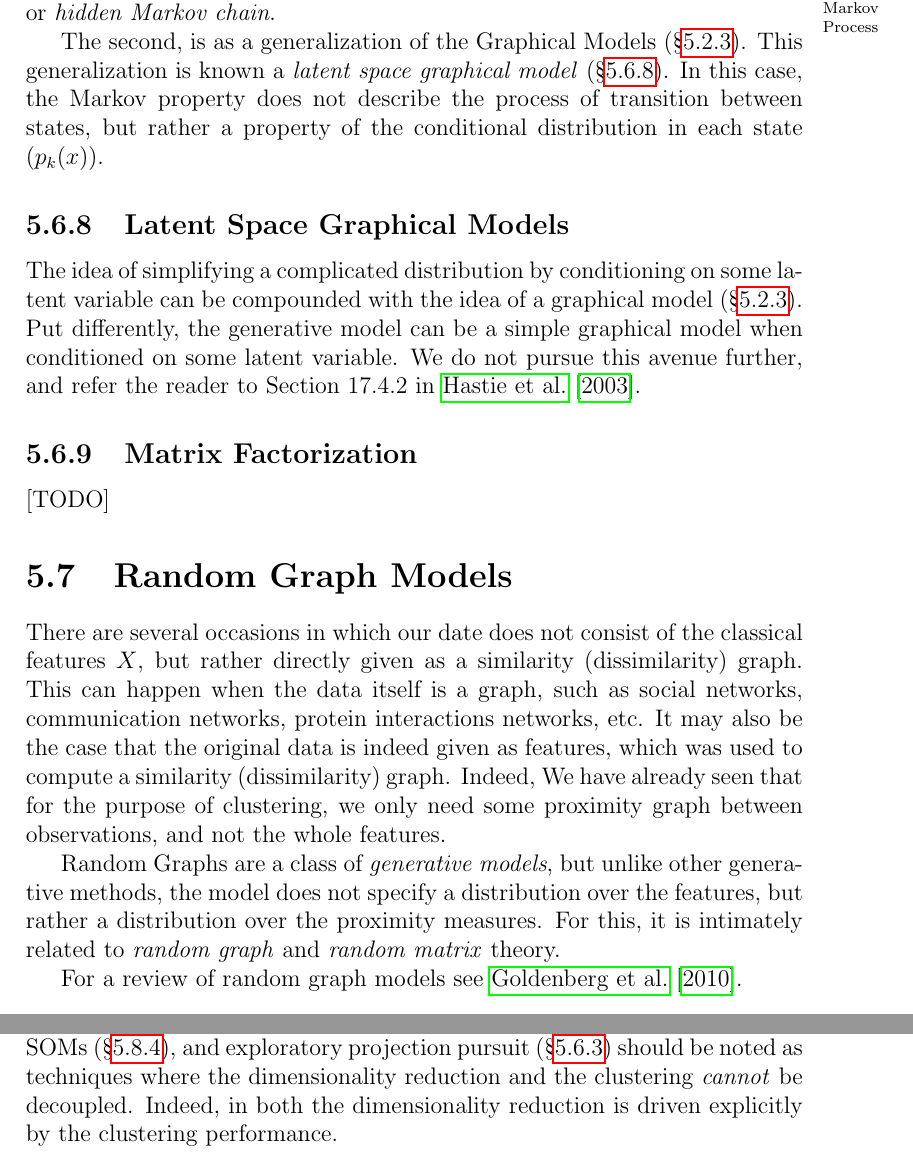
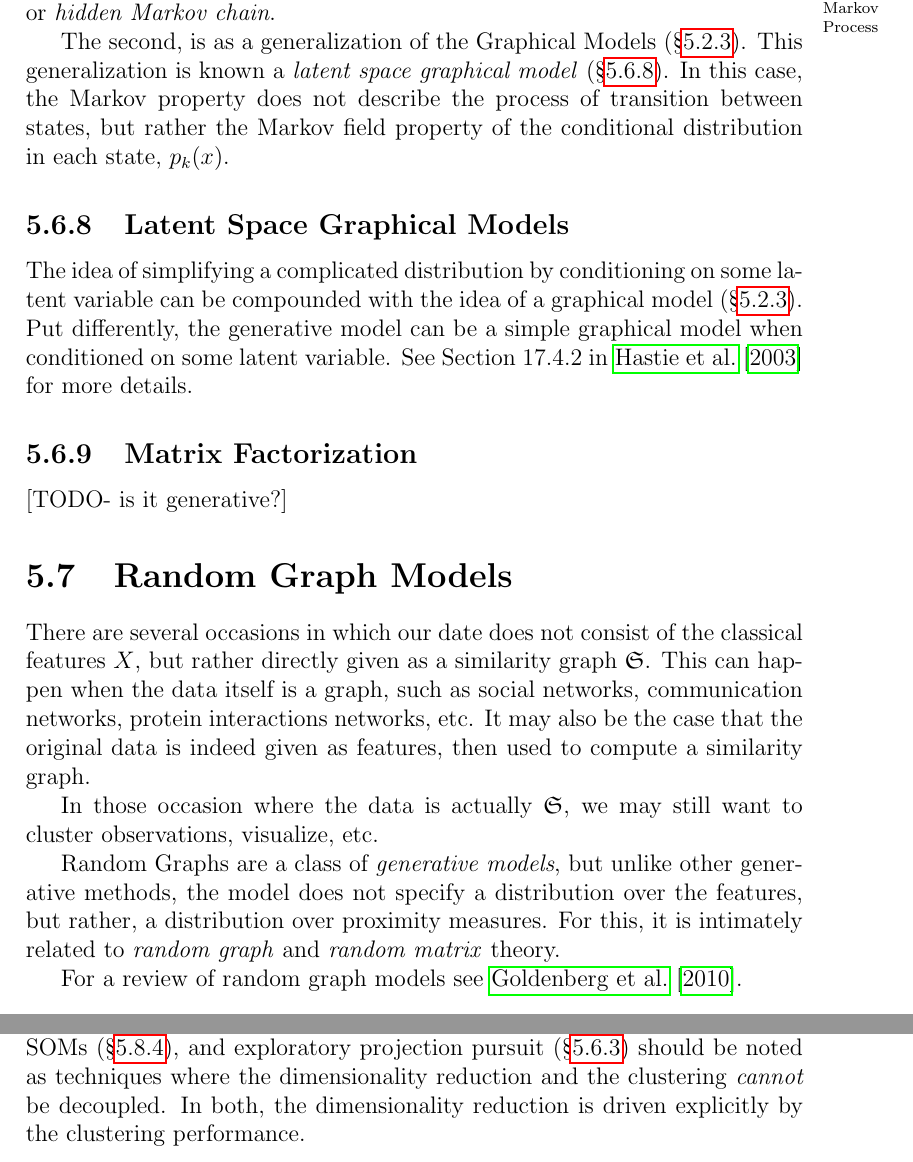
Before and after one commit to johnros/Intro2R, a LaTeX thesis (notes/notes.tex, which reads notes/unsupervised.tex): two parts of pages 65 and 70 of 88, joined at a grey line, cut so that both start at the same text. Compiled offline with pdfLaTeX.

Commit message:
latent space generative models

```diff
--- a/notes/unsupervised.tex
+++ b/notes/unsupervised.tex
@@ -930,7 +930,7 @@ Assuming the transition between states follows a \emph{Markov process}, i.e., th
 
 The second, is as a generalization of the Graphical Models (\S\ref{sec:graphical_models}).
 This generalization is known a \emph{latent space graphical model} (\S\ref{sec:latent_graphical}).
-In this case, the Markov property does not describe the process of transition between states, but rather a property of the conditional distribution in each state ($\pdf_k(x)$).
+In this case, the Markov property does not describe the process of transition between states, but rather the Markov field property of the conditional distribution in each state, $\pdf_k(x)$.
 
 
 
@@ -940,7 +940,7 @@ In this case, the Markov property does not describe the process of transition be
 
 The idea of simplifying a complicated distribution by conditioning on some latent variable can be compounded with the idea of a graphical model (\S\ref{sec:graphical_models}).
 Put differently, the generative model can be a simple graphical model when conditioned on some latent variable.
-We do not pursue this avenue further, and refer the reader to Section 17.4.2 in \cite{hastie_elements_2003}.
+See Section 17.4.2 in \cite{hastie_elements_2003} for more details.
 
 
 
@@ -948,7 +948,7 @@ We do not pursue this avenue further, and refer the reader to Section 17.4.2 in
 
 \subsection{Matrix Factorization}
 \label{sec:matrix_factorization}
-[TODO]
+[TODO- is it generative?]
 
 
 
@@ -957,9 +957,12 @@ We do not pursue this avenue further, and refer the reader to Section 17.4.2 in
 \section{Random Graph Models}
 \label{sec:random_graphs}
 
-There are several occasions in which our date does not consist of the classical features $X$, but rather directly given as a similarity (dissimilarity) graph. This can happen when the data itself is a graph, such as social networks, communication networks, protein interactions networks, etc. It may also be the case that the original data is indeed given as features, which was used to compute a similarity (dissimilarity) graph. Indeed, We have already seen that for the purpose of clustering, we only need some proximity graph between observations, and not the whole features.
+There are several occasions in which our date does not consist of the classical features $X$, but rather directly given as a similarity graph $\similaritys$. This can happen when the data itself is a graph, such as social networks, communication networks, protein interactions networks, etc.
+It may also be the case that the original data is indeed given as features, then used to compute a similarity graph.
 
-Random Graphs are a class of \emph{generative models}, but unlike other generative methods, the model does not specify a distribution over the features, but rather a distribution over the proximity measures.
+In those occasion where the data is actually $\similaritys$, we may still want to cluster observations, visualize, etc.
+
+Random Graphs are a class of \emph{generative models}, but unlike other generative methods, the model does not specify a distribution over the features, but rather, a distribution over proximity measures.
 For this, it is  intimately related to \emph{random graph} and \emph{random matrix} theory.
 
 For a review of random graph models see \cite{goldenberg_survey_2010}.
@@ -1169,4 +1172,4 @@ The spectral trick (Appendix \ref{apx:spectral}) is not a new one, and is motiva
 The idea of clustering in a low dimensional representation of the data is a powerful one.
 Spectral clustering is a bundle of an embedding and clustering.
 These two, however, can be decoupled: just perform your favourite dimensionality reduction then followed by your favourite clustering technique.
-SOMs (\S\ref{sec:som}), and exploratory projection pursuit (\S\ref{sec:exploratpory_ppr}) should be noted as techniques where the dimensionality reduction and the clustering \emph{cannot} be decoupled. Indeed, in both the dimensionality reduction is driven explicitly by the clustering performance.
+SOMs (\S\ref{sec:som}), and exploratory projection pursuit (\S\ref{sec:exploratpory_ppr}) should be noted as techniques where the dimensionality reduction and the clustering \emph{cannot} be decoupled. In both, the dimensionality reduction is driven explicitly by the clustering performance.
```
Also changed, not shown: notes/appendices.tex (+4 -0 lines), notes/notes.pdf, notes/unsupervised.tex (6 more changed lines).
